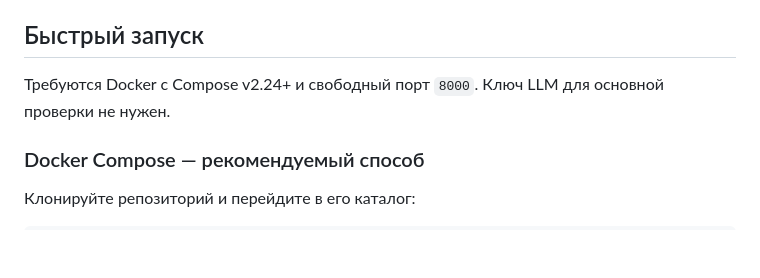
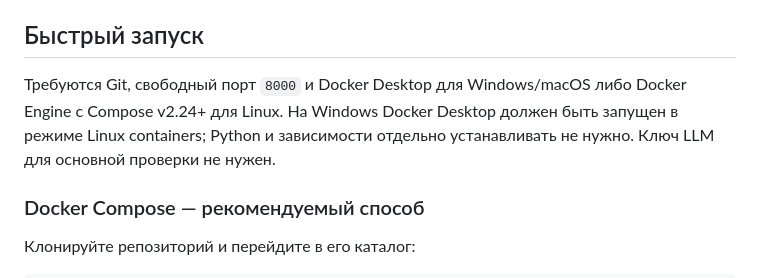
Before and after one commit to BAITC-Hacks/hack-26559053-cairx, a Markdown page: README.md, the part around the change. Drawn GitHub-style; blank space fills up the shorter version.

Commit message:
Document Docker Desktop prerequisite

```diff
--- a/README.md
+++ b/README.md
@@ -36,7 +36,7 @@ Python 3.12, FastAPI, Uvicorn, Pydantic v2, pandas, OpenAI Python SDK; HTML, л
 
 ## Быстрый запуск
 
-Требуются Docker с Compose v2.24+ и свободный порт `8000`. Ключ LLM для основной проверки не нужен.
+Требуются Git, свободный порт `8000` и Docker Desktop для Windows/macOS либо Docker Engine с Compose v2.24+ для Linux. На Windows Docker Desktop должен быть запущен в режиме Linux containers; Python и зависимости отдельно устанавливать не нужно. Ключ LLM для основной проверки не нужен.
 
 ### Docker Compose — рекомендуемый способ
 
```
